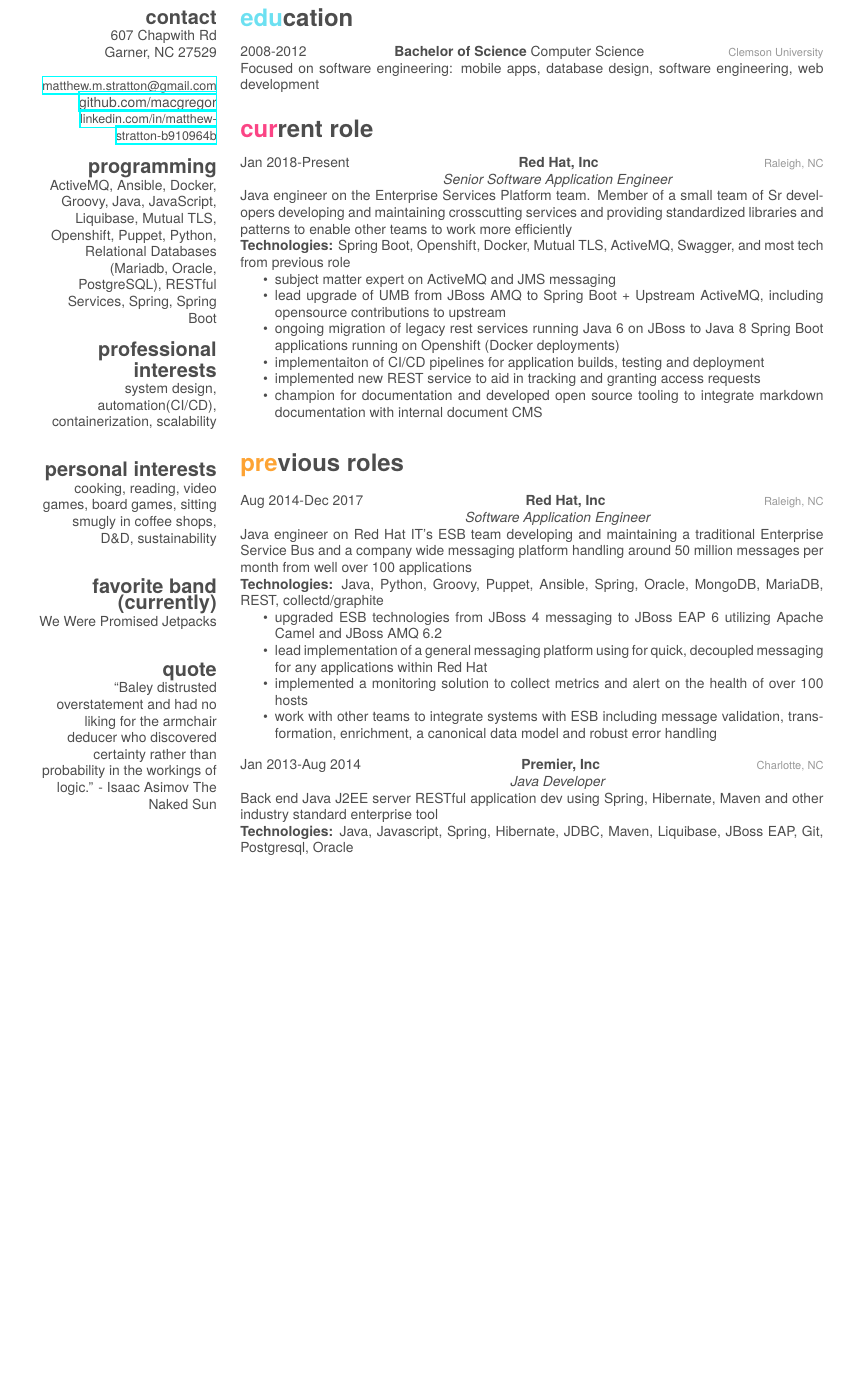
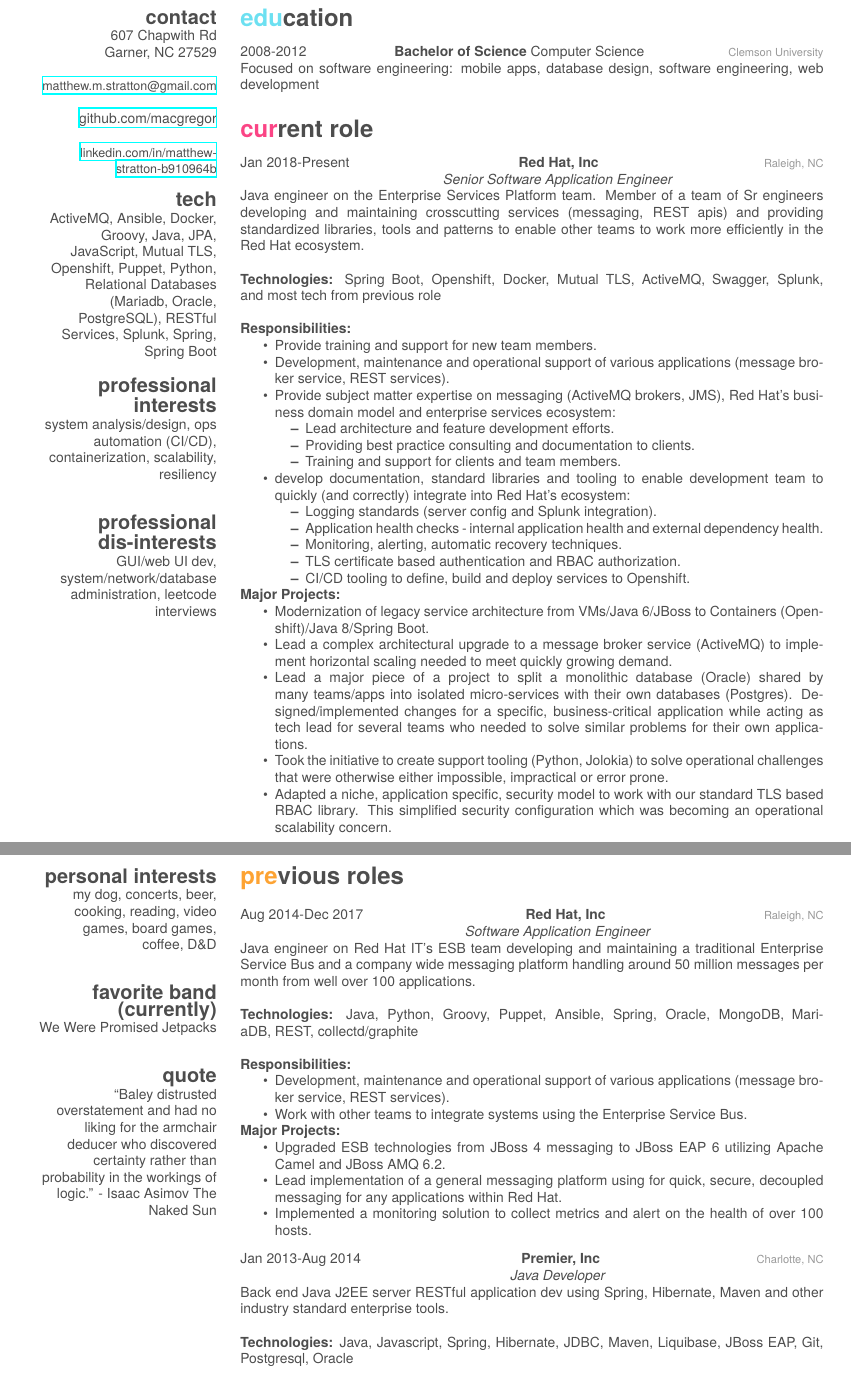
Before and after one commit to macgregor/resume, a LaTeX CV (resume.tex, which reads content/current_role.tex, content/previous_roles.tex, content/sidebar.tex): part of page 1 of 2 before the commit and two parts of pages 1 and 2 of 2 after it, the two joined at a grey line, cut so that both start at the same text, the shorter picture padded with empty space. Compiled offline with XeLaTeX; a missing font is replaced by an installed copy or a similar font.

Commit message:
Updating resume

```diff
--- a/content/current_role.tex
+++ b/content/current_role.tex
@@ -13,16 +13,38 @@
 {Red Hat, Inc}
 {Raleigh, NC}
 {Senior Software Application Engineer}
-{Java engineer on the Enterprise Services Platform team. Member of a small team of Sr developers developing and maintaining crosscutting services and providing standardized libraries and patterns to enable other teams to work more efficiently \\
-\textbf{Technologies:} Spring Boot, Openshift, Docker, Mutual TLS, ActiveMQ, Swagger, and most tech from previous role
+{Java engineer on the Enterprise Services Platform team. Member of a team of Sr engineers developing and maintaining crosscutting services (messaging, REST apis) and providing standardized libraries, tools and patterns to enable other teams to work more efficiently in the Red Hat ecosystem. \\
+\\
+\textbf{Technologies:} Spring Boot, Openshift, Docker, Mutual TLS, ActiveMQ, Swagger, Splunk, and most tech from previous role \\
+\\
+\textbf{Responsibilities:}
 \begin{itemize}
-\item subject matter expert on ActiveMQ and JMS messaging
-\item lead upgrade of UMB from JBoss AMQ to Spring Boot + Upstream ActiveMQ, including opensource contributions to upstream
-\item ongoing migration of legacy rest services running Java 6 on JBoss to Java 8 Spring Boot applications running on Openshift (Docker deployments)
-\item implementaiton of CI/CD pipelines for application builds, testing and deployment
-\item implemented new REST service to aid in tracking and granting access requests
-\item champion for documentation and developed open source tooling to integrate markdown documentation with internal document CMS
-\end{itemize}}
+\item Provide training and support for new team members.
+\item Development, maintenance and operational support of various applications (message broker service, REST services).
+\item Provide subject matter expertise on messaging (ActiveMQ brokers, JMS), Red Hat's business domain model and enterprise services ecosystem:
+  \begin{itemize}
+    \item Lead architecture and feature development efforts.
+    \item Providing best practice consulting and documentation to clients.
+    \item Training and support for clients and team members.
+  \end{itemize}
+\item develop documentation, standard libraries and tooling to enable development team to quickly (and correctly) integrate into Red Hat's ecosystem:
+  \begin{itemize}
+    \item Logging standards (server config and Splunk integration).
+    \item Application health checks - internal application health and external dependency health.
+    \item Monitoring, alerting, automatic recovery techniques.
+    \item TLS certificate based authentication and RBAC authorization.
+    \item CI/CD tooling to define, build and deploy services to Openshift.
+  \end{itemize}
+\end{itemize}
+\textbf{Major Projects:}
+\begin{itemize}
+\item Modernization of legacy service architecture from VMs/Java 6/JBoss to Containers (Openshift)/Java 8/Spring Boot.
+\item Lead a complex architectural upgrade to a message broker service (ActiveMQ) to implement horizontal scaling needed to meet quickly growing demand.
+\item Lead a major piece of a project to split a monolithic database (Oracle) shared by many teams/apps into isolated micro-services with their own databases (Postgres). Designed/implemented changes for a specific, business-critical application while acting as tech lead for several teams who needed to solve similar problems for their own applications.
+\item Took the initiative to create support tooling (Python, Jolokia) to solve operational challenges that were otherwise either impossible, impractical or error prone.
+\item Adapted a niche, application specific, security model to work with our standard TLS based RBAC library. This simplified security configuration which was becoming an operational scalability concern.
+\end{itemize}
+}
 
 %------------------------------------------------
 
--- a/content/previous_roles.tex
+++ b/content/previous_roles.tex
@@ -13,13 +13,20 @@
 {Red Hat, Inc}
 {Raleigh, NC}
 {Software Application Engineer}
-{Java engineer on Red Hat IT's ESB team developing and maintaining a traditional Enterprise Service Bus and a company wide messaging platform handling around 50 million messages per month from well over 100 applications \\
-\textbf{Technologies:} Java, Python, Groovy, Puppet, Ansible, Spring, Oracle, MongoDB, MariaDB, REST, collectd/graphite
+{Java engineer on Red Hat IT's ESB team developing and maintaining a traditional Enterprise Service Bus and a company wide messaging platform handling around 50 million messages per month from well over 100 applications. \\
+\\
+\textbf{Technologies:} Java, Python, Groovy, Puppet, Ansible, Spring, Oracle, MongoDB, MariaDB, REST, collectd/graphite \\
+\\
+\textbf{Responsibilities:}
 \begin{itemize}
-\item upgraded ESB technologies from JBoss 4 messaging to JBoss EAP 6 utilizing Apache Camel and JBoss AMQ 6.2
-\item lead implementation of a general messaging platform using for quick, decoupled messaging for any applications within Red Hat
-\item implemented a monitoring solution to collect metrics and alert on the health of over 100 hosts
-\item work with other teams to integrate systems with ESB including message validation, transformation, enrichment, a canonical data model and robust error handling
+\item Development, maintenance and operational support of various applications (message broker service, REST services).
+\item Work with other teams to integrate systems using the Enterprise Service Bus.
+\end{itemize}
+\textbf{Major Projects:}
+\begin{itemize}
+\item Upgraded ESB technologies from JBoss 4 messaging to JBoss EAP 6 utilizing Apache Camel and JBoss AMQ 6.2.
+\item Lead implementation of a general messaging platform using for quick, secure, decoupled messaging for any applications within Red Hat.
+\item Implemented a monitoring solution to collect metrics and alert on the health of over 100 hosts.
 \end{itemize}}
 
 \workentry
@@ -27,7 +34,8 @@
 {Premier, Inc}
 {Charlotte, NC}
 {Java Developer}
-{Back end Java J2EE server RESTful application dev using Spring, Hibernate, Maven and other industry standard enterprise tool \\
+{Back end Java J2EE server RESTful application dev using Spring, Hibernate, Maven and other industry standard enterprise tools. \\
+\\
 \textbf{Technologies:} Java, Javascript, Spring, Hibernate, JDBC, Maven, Liquibase, JBoss EAP, Git, Postgresql, Oracle}
 
 %------------------------------------------------
--- a/content/sidebar.tex
+++ b/content/sidebar.tex
@@ -2,26 +2,21 @@
 %	SIDEBAR SECTION
 %----------------------------------------------------------------------------------------
 
-\begin{aside} % In the aside, each new line forces a line break
+\begin{aside_p1} % In the aside, each new line forces a line break
 \section{contact}
 607 Chapwith Rd
 Garner, NC 27529
 ~
 \href{mailto:matthew.m.stratton@gmail.com}{\small{matthew.m.stratton@gmail.com}}
+~
 \href{https://github.com/macgregor}{github.com/macgregor}
+~
 \href{https://www.linkedin.com/in/matthew-stratton-b910964b}{\small{linkedin.com/in/matthew-stratton-b910964b}}
-\section{programming}
-ActiveMQ, Ansible, Docker, Groovy, Java, JavaScript, Liquibase, Mutual TLS, Openshift, Puppet, Python, Relational Databases (Mariadb, Oracle, PostgreSQL), RESTful Services, Spring, Spring Boot
+\section{tech}
+ActiveMQ, Ansible, Docker, Groovy, Java, JPA, JavaScript, Mutual TLS, Openshift, Puppet, Python, Relational Databases (Mariadb, Oracle, PostgreSQL), RESTful Services, Splunk, Spring, Spring Boot
 \section{professional interests}
-system design, automation(CI/CD), containerization, scalability
+system analysis/design, ops automation (CI/CD), containerization, scalability, resiliency
 ~
-\section{personal interests}
-cooking, reading, video games, board games, sitting smugly in coffee shops, D\&D, sustainability
-~
-\section{favorite band (currently)}
-We Were Promised Jetpacks
-~
-\section{quote}
-“Baley distrusted overstatement and had no liking for the armchair deducer who discovered certainty rather than probability in the workings of logic.” - Isaac Asimov The Naked Sun
-~
-\end{aside}
+\section{professional dis-interests}
+GUI/web UI dev, system/network/database administration, leetcode interviews
+\end{aside_p1}
--- /dev/null
+++ b/content/sidebar_2.tex
@@ -0,0 +1,15 @@
+%----------------------------------------------------------------------------------------
+%	SIDEBAR SECTION
+%----------------------------------------------------------------------------------------
+
+\begin{aside} % In the aside, each new line forces a line break
+\section{personal interests}
+my dog, concerts, beer, cooking, reading, video games, board games, coffee, D\&D
+~
+\section{favorite band (currently)}
+We Were Promised Jetpacks
+~
+\section{quote}
+“Baley distrusted overstatement and had no liking for the armchair deducer who discovered certainty rather than probability in the workings of logic.” - Isaac Asimov The Naked Sun
+~
+\end{aside}
--- a/resume.cls
+++ b/resume.cls
@@ -195,7 +217,7 @@
   \renewcommand{\section}[1]{
     \par\vspace{\baselineskip}{\Large\headingfont\color{headercolor} ##1}
   }
-  \begin{textblock}{4.5}(1.0, 3.8)
+  \begin{textblock}{4.5}(1.0, 0.9)
   \begin{flushright}
   \obeycr
 }{%
```
Also changed, not shown: resume.tex (+2 -0 lines), resume.pdf, resume.cls (24 more changed lines).
